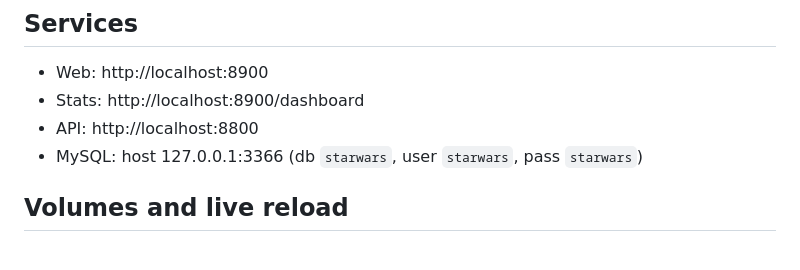
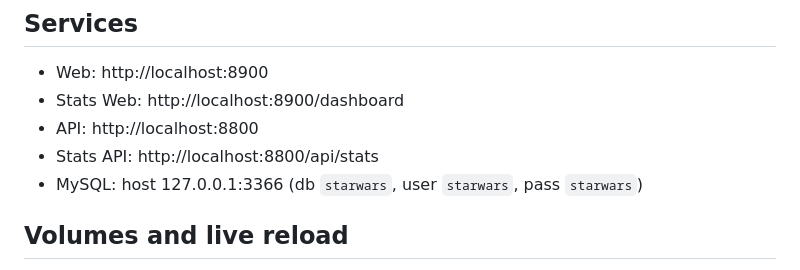
Before and after one commit to CristianLlanos/star-wars, a Markdown page: README.md, the part around the change. GitHub-like rendering.

Commit message:
Clarify Stats Web and Stats API URLs in README

```diff
--- a/README.md
+++ b/README.md
@@ -29,8 +29,9 @@ Also, the web app may take a minute to be available as it needs to build the Nex
 
 ## Services
 - Web: http://localhost:8900
-- Stats: http://localhost:8900/dashboard
+- Stats Web: http://localhost:8900/dashboard
 - API: http://localhost:8800
+- Stats API: http://localhost:8800/api/stats
 - MySQL: host 127.0.0.1:3366 (db `starwars`, user `starwars`, pass `starwars`)
 
 ## Volumes and live reload
```
